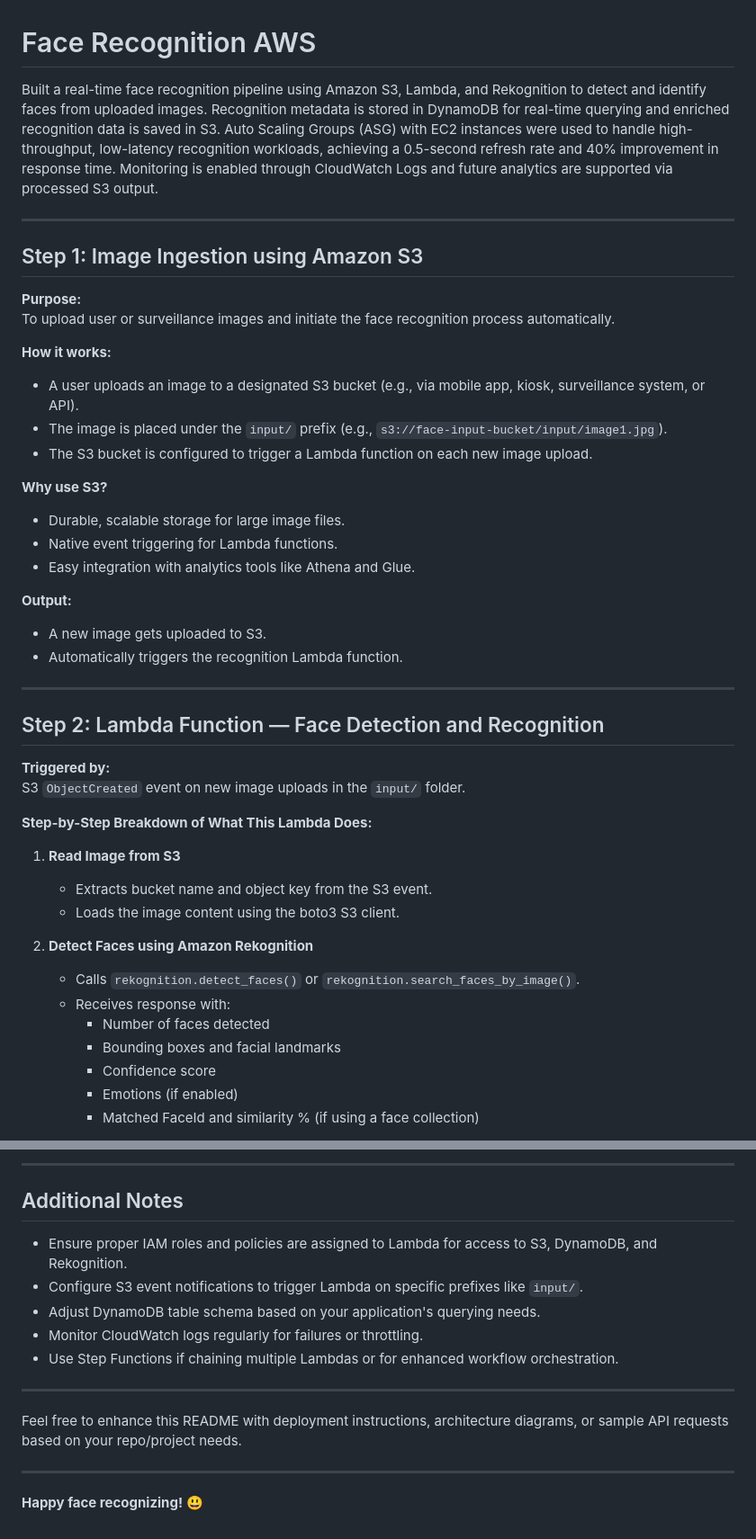
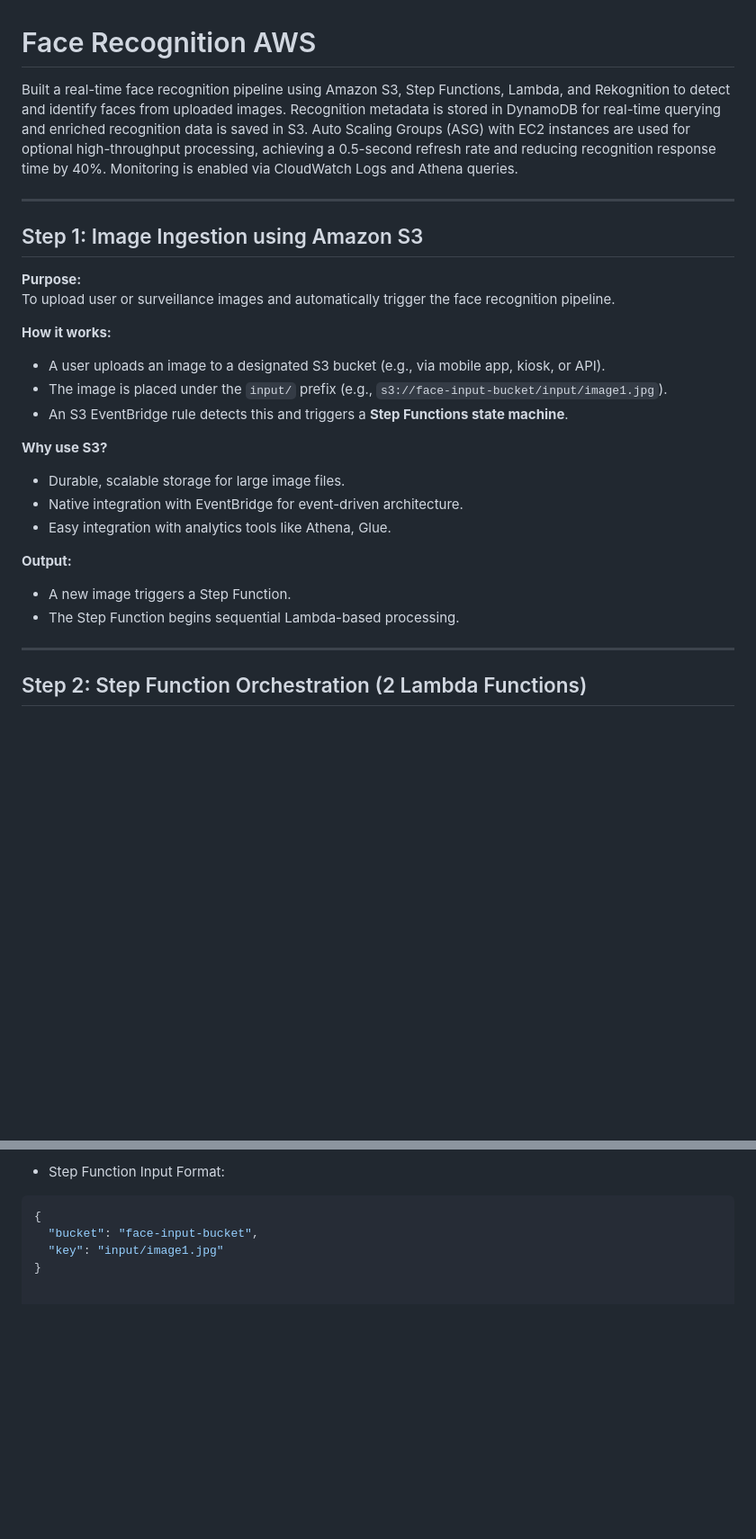
Before and after one commit to suma419/Face-Recognition-Using-AWS-Cloud, a Markdown page: README.md, 2 parts joined by grey strips. Shown at 90% size. Drawn GitHub-style; blank space fills up the shorter version.

````diff
--- a/README.md
+++ b/README.md
@@ -1,47 +1,29 @@
 # Face Recognition AWS
 
-Built a real-time face recognition pipeline using Amazon S3, Lambda, and Rekognition to detect and identify faces from uploaded images. Recognition metadata is stored in DynamoDB for real-time querying and enriched recognition data is saved in S3. Auto Scaling Groups (ASG) with EC2 instances were used to handle high-throughput, low-latency recognition workloads, achieving a 0.5-second refresh rate and 40% improvement in response time. Monitoring is enabled through CloudWatch Logs and future analytics are supported via processed S3 output.
+Built a real-time face recognition pipeline using Amazon S3, Step Functions, Lambda, and Rekognition to detect and identify faces from uploaded images. Recognition metadata is stored in DynamoDB for real-time querying and enriched recognition data is saved in S3. Auto Scaling Groups (ASG) with EC2 instances are used for optional high-throughput processing, achieving a 0.5-second refresh rate and reducing recognition response time by 40%. Monitoring is enabled via CloudWatch Logs and Athena queries.
 
 ---
 
 ## Step 1: Image Ingestion using Amazon S3
 
 **Purpose:**
-To upload user or surveillance images and initiate the face recognition process automatically.
+To upload user or surveillance images and automatically trigger the face recognition pipeline.
 
 **How it works:**
-- A user uploads an image to a designated S3 bucket (e.g., via mobile app, kiosk, surveillance system, or API).
+- A user uploads an image to a designated S3 bucket (e.g., via mobile app, kiosk, or API).
 - The image is placed under the `input/` prefix (e.g., `s3://face-input-bucket/input/image1.jpg`).
-- The S3 bucket is configured to trigger a Lambda function on each new image upload.
+- An S3 EventBridge rule detects this and triggers a **Step Functions state machine**.
 
 **Why use S3?**
 - Durable, scalable storage for large image files.
-- Native event triggering for Lambda functions.
-- Easy integration with analytics tools like Athena and Glue.
+- Native integration with EventBridge for event-driven architecture.
+- Easy integration with analytics tools like Athena, Glue.
 
 **Output:**
-- A new image gets uploaded to S3.
-- Automatically triggers the recognition Lambda function.
+- A new image triggers a Step Function.
+- The Step Function begins sequential Lambda-based processing.
 
 ---
 
-## Step 2: Lambda Function — Face Detection and Recognition
+## Step 2: Step Function Orchestration (2 Lambda Functions)
 
-**Triggered by:**
-S3 `ObjectCreated` event on new image uploads in the `input/` folder.
-
-**Step-by-Step Breakdown of What This Lambda Does:**
-
-1. **Read Image from S3**
-   - Extracts bucket name and object key from the S3 event.
-   - Loads the image content using the boto3 S3 client.
-
-2. **Detect Faces using Amazon Rekognition**
-   - Calls `rekognition.detect_faces()` or `rekognition.search_faces_by_image()`.
-   - Receives response with:
-     - Number of faces detected
-     - Bounding boxes and facial landmarks
-     - Confidence score
-     - Emotions (if enabled)
-     - Matched FaceId and similarity % (if using a face collection)
-
@@ -191,17 +146,6 @@ To view logs, recognition outcomes, or monitor face detection trends.
----
-
-## Additional Notes
-
-- Ensure proper IAM roles and policies are assigned to Lambda for access to S3, DynamoDB, and Rekognition.
-- Configure S3 event notifications to trigger Lambda on specific prefixes like `input/`.
-- Adjust DynamoDB table schema based on your application's querying needs.
-- Monitor CloudWatch logs regularly for failures or throttling.
-- Use Step Functions if chaining multiple Lambdas or for enhanced workflow orchestration.
-
----
-
-Feel free to enhance this README with deployment instructions, architecture diagrams, or sample API requests based on your repo/project needs.
-
----
-
-**Happy face recognizing!** 😃
+- Step Function Input Format:
+```json
+{
+  "bucket": "face-input-bucket",
+  "key": "input/image1.jpg"
+}
````
Also changed, not shown: other parts of README.md (+77 -104 lines).
